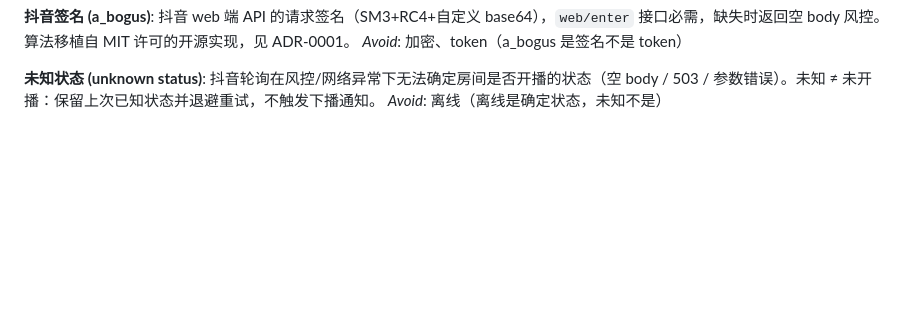
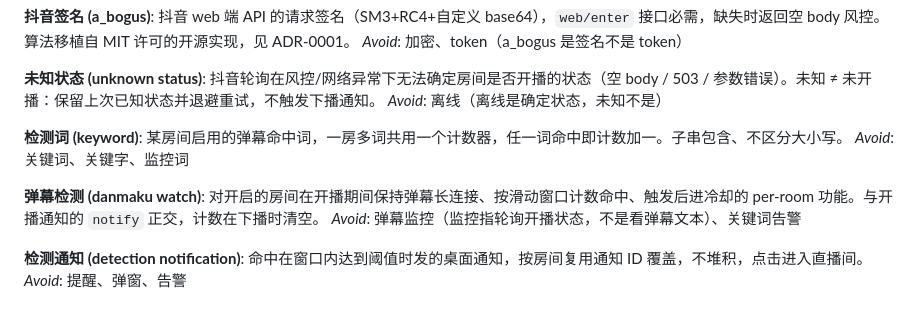
Before and after one commit to bestyy/douyu-extension, a Markdown page: CONTEXT.md, the part around the change. GitHub-like rendering; blank space fills up the shorter version.

```diff
--- a/CONTEXT.md
+++ b/CONTEXT.md
@@ -59,3 +59,15 @@ _Avoid_: 加密、token（a_bogus 是签名不是 token）
 **未知状态 (unknown status)**:
 抖音轮询在风控/网络异常下无法确定房间是否开播的状态（空 body / 503 / 参数错误）。未知 ≠ 未开播：保留上次已知状态并退避重试，不触发下播通知。
 _Avoid_: 离线（离线是确定状态，未知不是）
+
+**检测词 (keyword)**:
+某房间启用的弹幕命中词，一房多词共用一个计数器，任一词命中即计数加一。子串包含、不区分大小写。
+_Avoid_: 关键词、关键字、监控词
+
+**弹幕检测 (danmaku watch)**:
+对开启的房间在开播期间保持弹幕长连接、按滑动窗口计数命中、触发后进冷却的 per-room 功能。与开播通知的 `notify` 正交，计数在下播时清空。
+_Avoid_: 弹幕监控（监控指轮询开播状态，不是看弹幕文本）、关键词告警
+
+**检测通知 (detection notification)**:
+命中在窗口内达到阈值时发的桌面通知，按房间复用通知 ID 覆盖，不堆积，点击进入直播间。
+_Avoid_: 提醒、弹窗、告警
```
Also changed, not shown: .trae/rules/git-commit-message.md (added, +6 -0 lines), docs/adr/0005-danmaku-watch-connections.md (added, +15 -0 lines).
